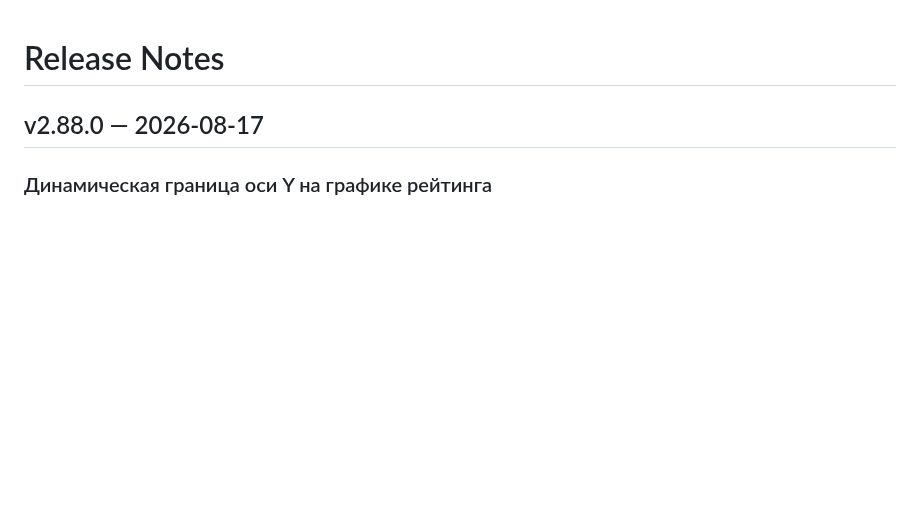
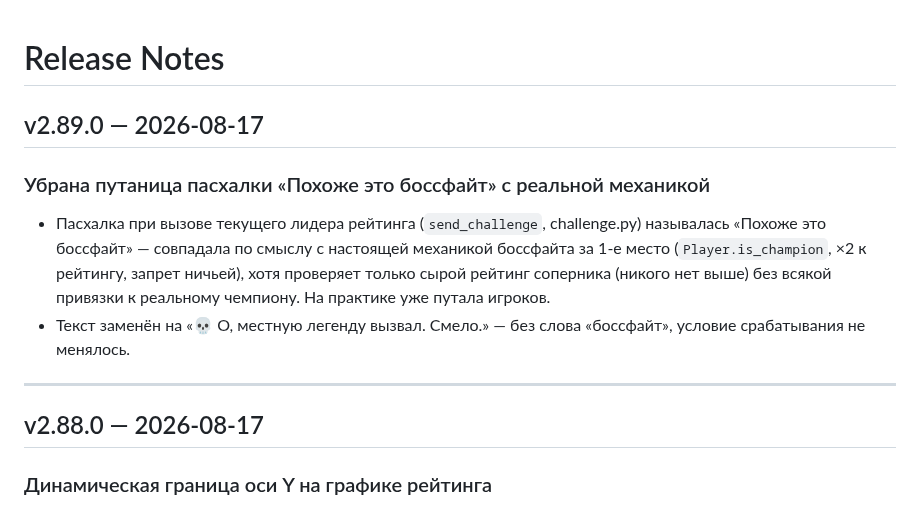
Before and after one commit to petershor99-qa/bottennis, a Markdown page: RELEASE_NOTES.md, the part around the change. Rendered like a GitHub page; blank space fills up the shorter version.

Commit message:
docs: v2.89.0 — убрана путаница пасхалки «Похоже это боссфайт»

```diff
--- a/RELEASE_NOTES.md
+++ b/RELEASE_NOTES.md
@@ -1,4 +1,13 @@
 # Release Notes
+
+## v2.89.0 — 2026-08-17
+
+### Убрана путаница пасхалки «Похоже это боссфайт» с реальной механикой
+
+- Пасхалка при вызове текущего лидера рейтинга (`send_challenge`, challenge.py) называлась «Похоже это боссфайт» — совпадала по смыслу с настоящей механикой боссфайта за 1-е место (`Player.is_champion`, ×2 к рейтингу, запрет ничьей), хотя проверяет только сырой рейтинг соперника (никого нет выше) без всякой привязки к реальному чемпиону. На практике уже путала игроков.
+- Текст заменён на «💀 О, местную легенду вызвал. Смело.» — без слова «боссфайт», условие срабатывания не менялось.
+
+---
 
 ## v2.88.0 — 2026-08-17
 
```
